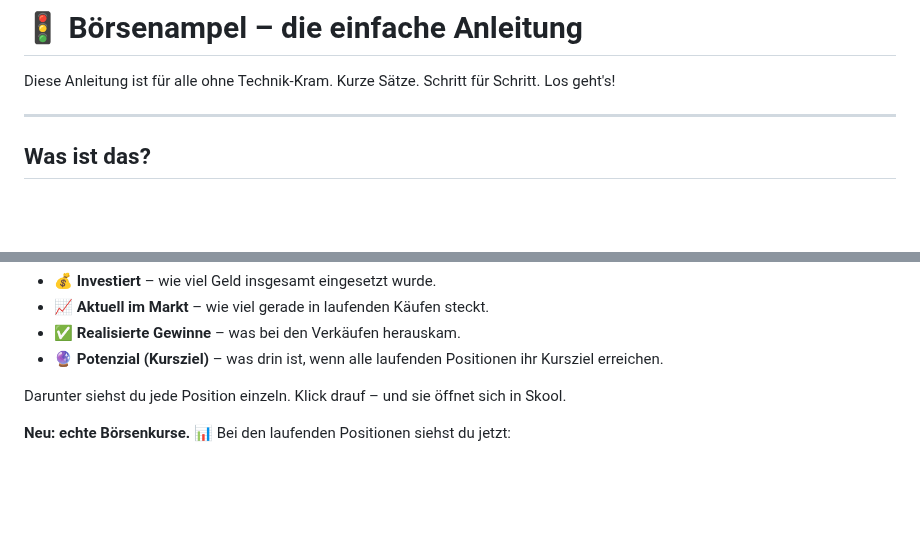
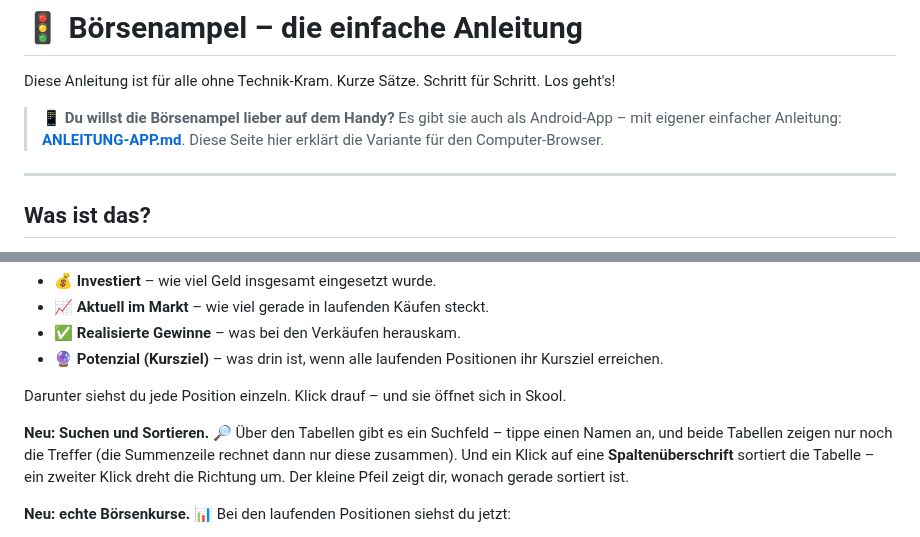
Before and after one commit to Robbty/Aktienscout-Community-Boersenampel, a Markdown page: ANLEITUNG.md, 2 parts joined by grey strips. Rendered like a GitHub page; blank space fills up the shorter version.

```diff
--- a/ANLEITUNG.md
+++ b/ANLEITUNG.md
@@ -1,6 +1,10 @@
 # 🚦 Börsenampel – die einfache Anleitung
 
 Diese Anleitung ist für alle ohne Technik-Kram. Kurze Sätze. Schritt für Schritt. Los geht's!
+
+> 📱 **Du willst die Börsenampel lieber auf dem Handy?** Es gibt sie auch als
+> Android-App – mit eigener einfacher Anleitung: **[ANLEITUNG-APP.md](ANLEITUNG-APP.md)**.
+> Diese Seite hier erklärt die Variante für den Computer-Browser.
 
 ---
 
@@ -99,6 +103,12 @@ Das Add-on rechnet alles für dich zusammen:
 - 🔮 **Potenzial (Kursziel)** – was drin ist, wenn alle laufenden Positionen ihr Kursziel erreichen.
 
 Darunter siehst du jede Position einzeln. Klick drauf – und sie öffnet sich in Skool.
+
+**Neu: Suchen und Sortieren.** 🔎 Über den Tabellen gibt es ein Suchfeld –
+tippe einen Namen an, und beide Tabellen zeigen nur noch die Treffer (die
+Summenzeile rechnet dann nur diese zusammen). Und ein Klick auf eine
+**Spaltenüberschrift** sortiert die Tabelle – ein zweiter Klick dreht die
+Richtung um. Der kleine Pfeil zeigt dir, wonach gerade sortiert ist.
 
 **Neu: echte Börsenkurse.** 📊 Bei den laufenden Positionen siehst du jetzt:
 
```
Also changed, not shown: ANLEITUNG-APP.md (added, +159 -0 lines), CLAUDE.md (+1 -1 lines), README.md (+13 -3 lines), docs/V0.5.4/Circle-laufende-Positionen-bottom.png (deleted), docs/V0.6.5/Circle-laufende-Positionen-Bottom.png (added), docs/V0.6.5/Circle-laufende-Positionen-Kursverlauf.png (renamed from docs/V0.5.4/Circle-laufende-Positionen-Kursverlauf.png), docs/V0.6.5/Circle-laufende-Positionen-Top.png (renamed from docs/V0.5.4/Circle-laufende-Positionen-Top.png).
